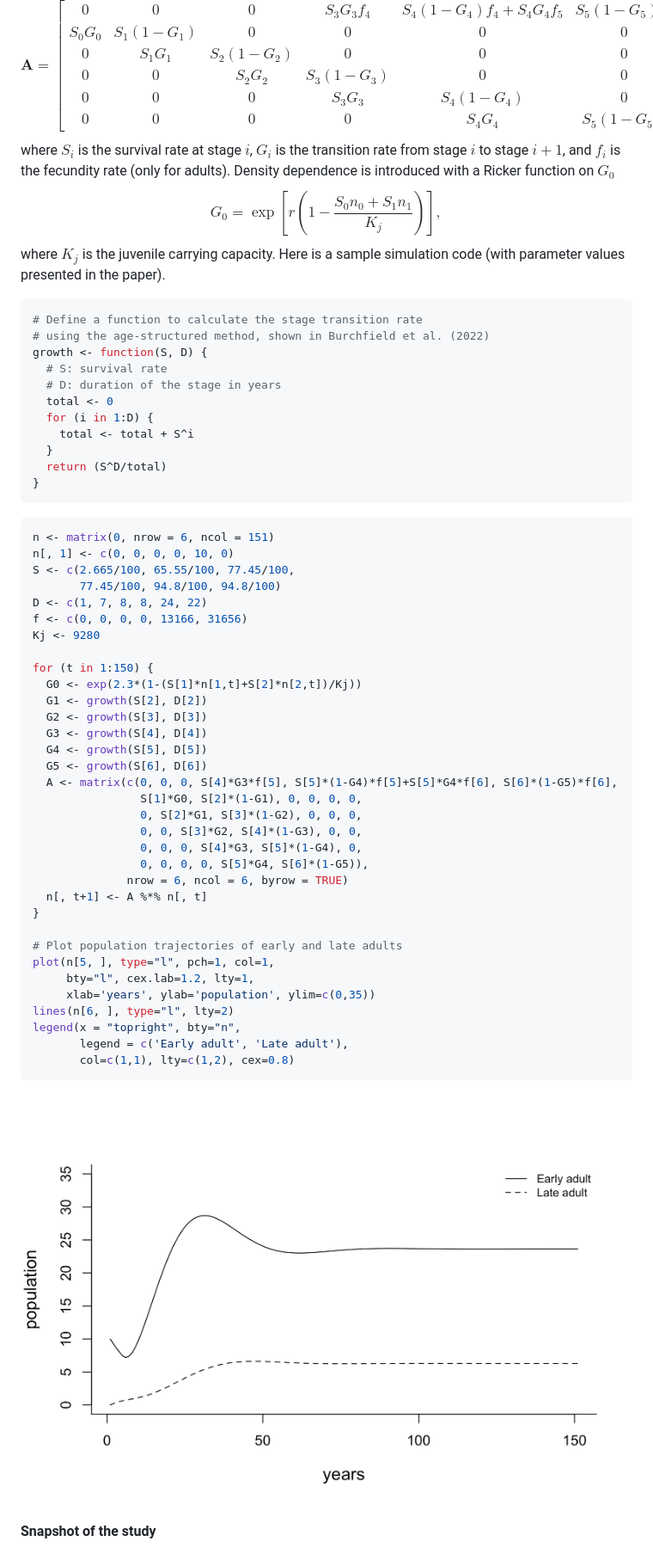
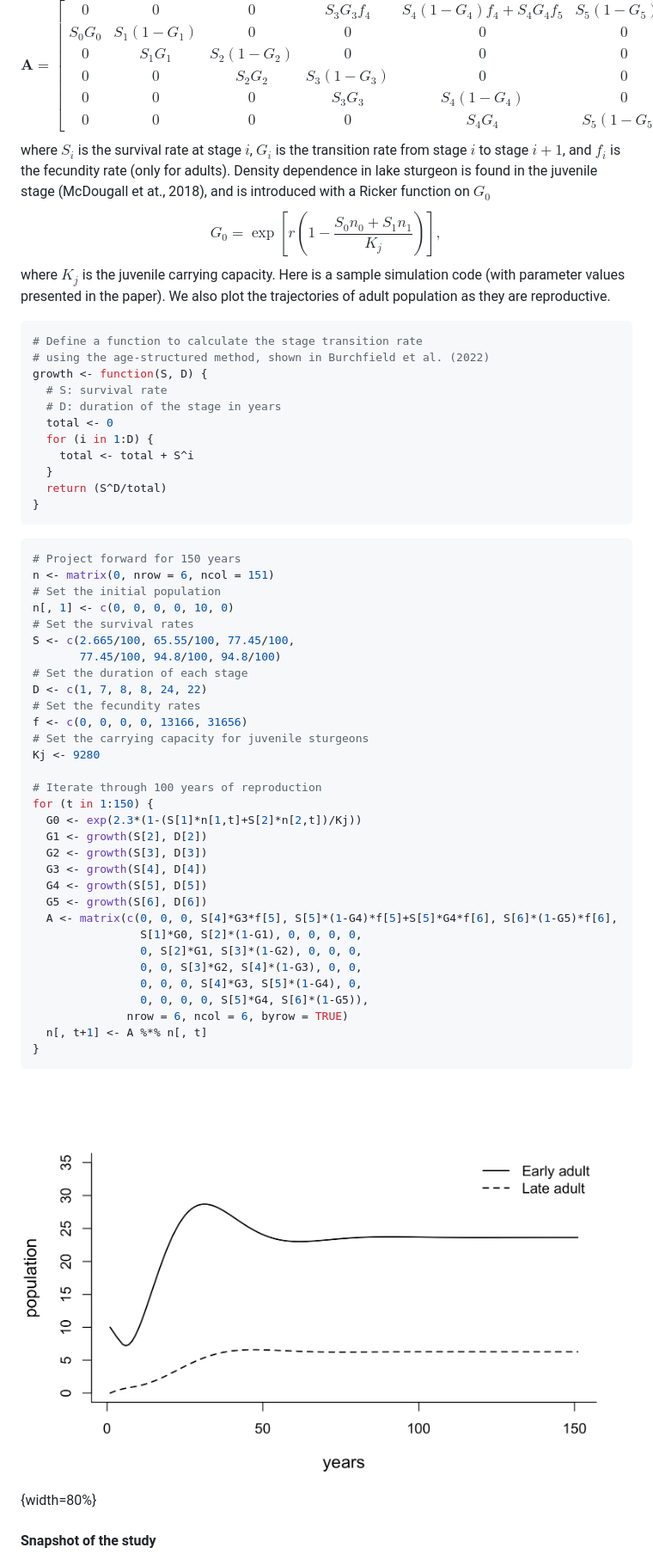
Before and after one commit to kcudding/ecotheory.github.io, a Markdown page: teach/density-dependent-structured.md, the part around one of its changes. Shown at 86% size. Rendered like a GitHub page; pictures changed too: teach/lake_sturgeon_simulation.jpeg.

````diff
--- a/teach/density-dependent-structured.md
+++ b/teach/density-dependent-structured.md
@@ -200,9 +167,9 @@ Burchfield, J.D., McLaren, B.E., and McLeod, D.T. (2022). Sensitivity analysis o
 
 The authors composed a Lefkovitch projection matrix (Lefkovitch, 1965) with six stages: age-0, juvenile, early subadult, late subadult, early adult and late adult, with the following projection matrix
 $$\mathbf{A}=\begin{bmatrix}0 & 0 & 0 & S_3G_3f_4 & S_4(1-G_4)f_4+S_4G_4f_5 & S_5(1-G_5)f_5\\S_0G_0 & S_1(1-G_1) & 0 & 0 & 0 & 0\\0 & S_1G_1 & S_2(1-G_2) & 0 & 0 & 0\\0 & 0 & S_2G_2 & S_3(1-G_3) & 0 & 0\\0 & 0 & 0 & S_3G_3 & S_4(1-G_4) & 0\\0 & 0 & 0 & 0 & S_4G_4 & S_5(1-G_5)\end{bmatrix},$$
-where $S_i$ is the survival rate at stage $i$, $G_i$ is the transition rate from stage $i$ to stage $i+1$, and $f_i$ is the fecundity rate (only for adults). Density dependence is introduced with a Ricker function on $G_0$
+where $S_i$ is the survival rate at stage $i$, $G_i$ is the transition rate from stage $i$ to stage $i+1$, and $f_i$ is the fecundity rate (only for adults). Density dependence in lake sturgeon is found in the juvenile stage (McDougall et at., 2018), and is introduced with a Ricker function on $G_0$
 $$G_0=\exp\left[r\left(1-\frac{S_0n_0+S_1n_1}{K_j}\right)\right],$$
-where $K_j$ is the juvenile carrying capacity. Here is a sample simulation code (with parameter values presented in the paper).
+where $K_j$ is the juvenile carrying capacity. Here is a sample simulation code (with parameter values presented in the paper). We also plot the trajectories of adult population as they are reproductive.
 
 ```r
 # Define a function to calculate the stage transition rate
@@ -219,14 +186,21 @@ growth <- function(S, D) {
 ```
 
 ```r
+# Project forward for 150 years
 n <- matrix(0, nrow = 6, ncol = 151)
+# Set the initial population
 n[, 1] <- c(0, 0, 0, 0, 10, 0)
+# Set the survival rates
 S <- c(2.665/100, 65.55/100, 77.45/100,
        77.45/100, 94.8/100, 94.8/100)
+# Set the duration of each stage
 D <- c(1, 7, 8, 8, 24, 22)
+# Set the fecundity rates
 f <- c(0, 0, 0, 0, 13166, 31656)
+# Set the carrying capacity for juvenile sturgeons
 Kj <- 9280
 
+# Iterate through 100 years of reproduction
 for (t in 1:150) {
   G0 <- exp(2.3*(1-(S[1]*n[1,t]+S[2]*n[2,t])/Kj))
   G1 <- growth(S[2], D[2])
@@ -243,18 +217,9 @@ for (t in 1:150) {
               nrow = 6, ncol = 6, byrow = TRUE)
   n[, t+1] <- A %*% n[, t]
 }
-
-# Plot population trajectories of early and late adults
-plot(n[5, ], type="l", pch=1, col=1,
-     bty="l", cex.lab=1.2, lty=1,
-     xlab='years', ylab='population', ylim=c(0,35))
-lines(n[6, ], type="l", lty=2)
-legend(x = "topright", bty="n",
-       legend = c('Early adult', 'Late adult'),
-       col=c(1,1), lty=c(1,2), cex=0.8)
 ```
 
-![Population trajectories of adult lake sturgeons, with an initial population of 10 early adults](lake_sturgeon_simulation.jpeg)
+![Population trajectories of adult lake sturgeons, with an initial population of 10 early adults](lake_sturgeon_simulation.jpeg){width=80%}
 
 #### Snapshot of the study
 
````
Also changed, not shown: other parts of teach/density-dependent-structured.md (+26 -57 lines), teach/bh_ricker.jpeg, teach/lynx.jpeg, 1 other file.
